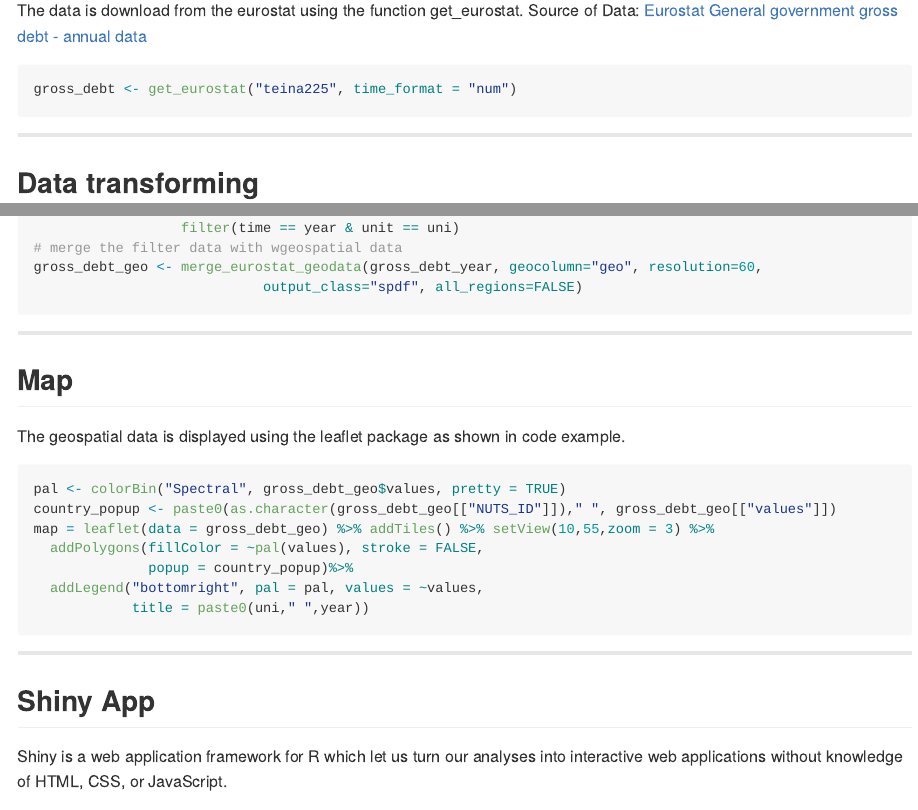
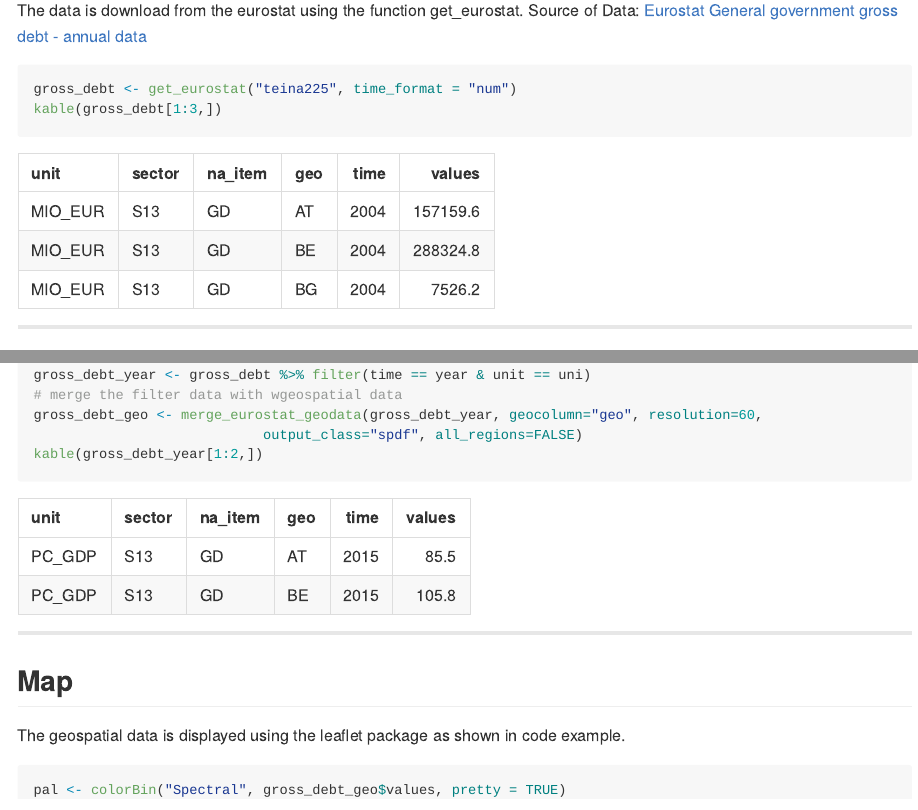
Before and after one commit to symeneses/Slides, an R Markdown document (index.Rmd): the page in a window 1100 px wide, from 260 px down, and a second part further down, joined at a grey line. The pictures show the output file index.md that the author committed with the source, drawn offline in the style of GitHub.

Commit message:
Update Slides

````diff
--- a/index.Rmd
+++ b/index.Rmd
@@ -33,6 +33,7 @@ Source of Data: [Eurostat General government gross debt - annual data](http://ec
 
 ```{r}
 gross_debt <- get_eurostat("teina225", time_format = "num")
+kable(gross_debt[1:3,])
 ```
 
 ---
@@ -45,11 +46,11 @@ The function **merge_eurostat_geodata** merges the dataset with geospatial data
 ```{r}
 year= 2015
 uni = "PC_GDP"
-gross_debt_year <- gross_debt %>%
-                  filter(time == year & unit == uni)
+gross_debt_year <- gross_debt %>% filter(time == year & unit == uni)
 # merge the filter data with wgeospatial data
 gross_debt_geo <- merge_eurostat_geodata(gross_debt_year, geocolumn="geo", resolution=60,
      	                    output_class="spdf", all_regions=FALSE)
+kable(gross_debt_year[1:2,])
 ```
 
 ---
@@ -57,7 +58,7 @@ gross_debt_geo <- merge_eurostat_geodata(gross_debt_year, geocolumn="geo", resol
 
 The geospatial data is displayed using the leaflet package as shown in code example.
 
-```{r}
+```{r cache=TRUE}
 pal <- colorBin("Spectral", gross_debt_geo$values, pretty = TRUE)
 country_popup <- paste0(as.character(gross_debt_geo[["NUTS_ID"]])," ", gross_debt_geo[["values"]])
 map = leaflet(data = gross_debt_geo) %>% addTiles() %>% setView(10,55,zoom = 3) %>%
````
Also changed, not shown: cache/unnamed-chunk-4_817d75dad26a2e80f153608a1c9fee2c.RData (added), index.html, index.md, 3 other files.
